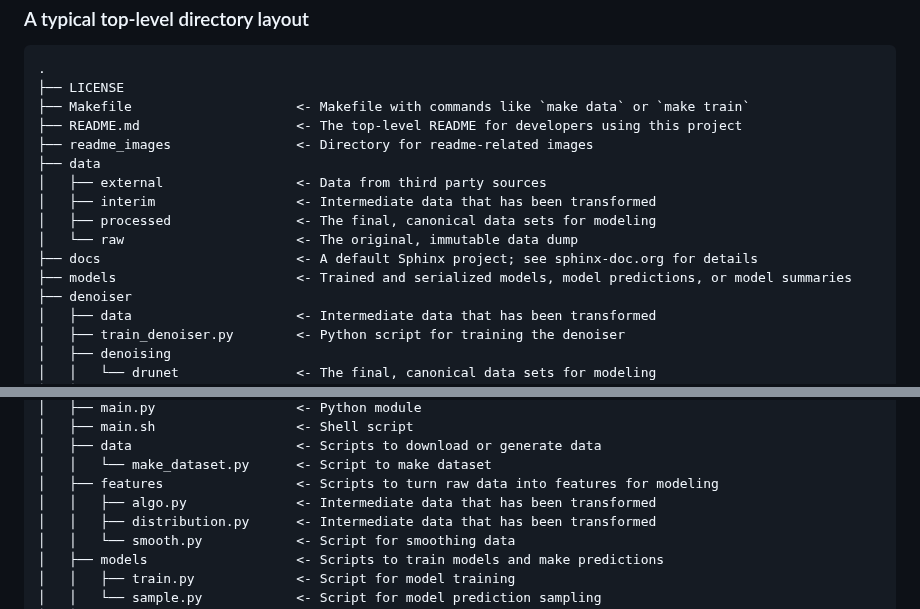
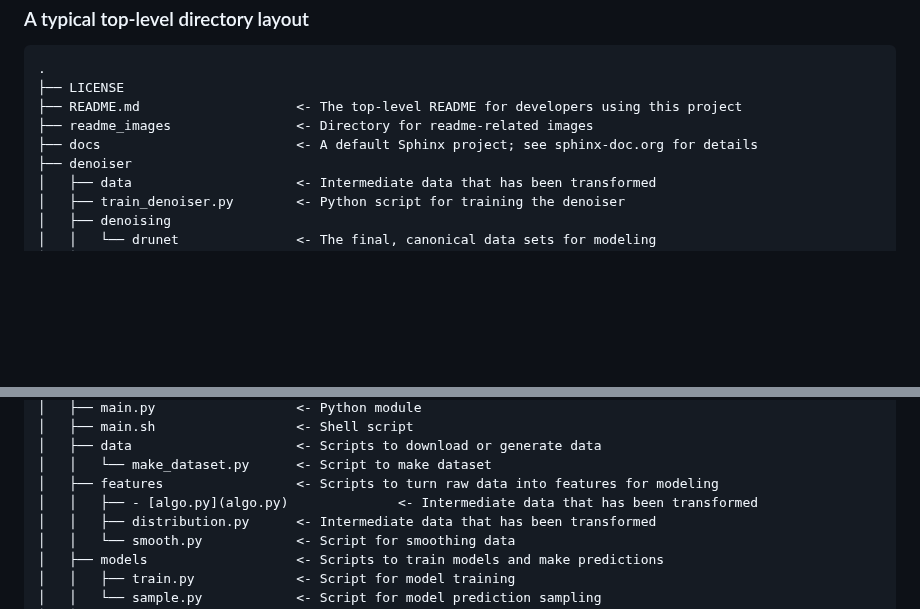
Before and after one commit to dsgiitr/AIKavach, a Markdown page: README.md, 2 parts joined by grey strips. GitHub-like rendering; blank space fills up the shorter version.

````diff
--- a/README.md
+++ b/README.md
@@ -70,16 +70,9 @@ DruNet Architecture [paper](https://arxiv.org/pdf/2008.13751.pdf)
  ```
  .
 ├── LICENSE
-├── Makefile                     <- Makefile with commands like `make data` or `make train`
 ├── README.md                    <- The top-level README for developers using this project
 ├── readme_images                <- Directory for readme-related images
-├── data
-│   ├── external                 <- Data from third party sources
-│   ├── interim                  <- Intermediate data that has been transformed
-│   ├── processed                <- The final, canonical data sets for modeling
-│   └── raw                      <- The original, immutable data dump
 ├── docs                         <- A default Sphinx project; see sphinx-doc.org for details
-├── models                       <- Trained and serialized models, model predictions, or model summaries
 ├── denoiser
 │   ├── data                     <- Intermediate data that has been transformed
 │   ├── train_denoiser.py        <- Python script for training the denoiser
@@ -106,7 +99,7 @@ DruNet Architecture [paper](https://arxiv.org/pdf/2008.13751.pdf)
 │   ├── data                     <- Scripts to download or generate data
 │   │   └── make_dataset.py      <- Script to make dataset
 │   ├── features                 <- Scripts to turn raw data into features for modeling
-│   │   ├── algo.py              <- Intermediate data that has been transformed
+│   │   ├── - [algo.py](algo.py)              <- Intermediate data that has been transformed
 │   │   ├── distribution.py      <- Intermediate data that has been transformed
 │   │   └── smooth.py            <- Script for smoothing data
 │   ├── models                   <- Scripts to train models and make predictions
````
